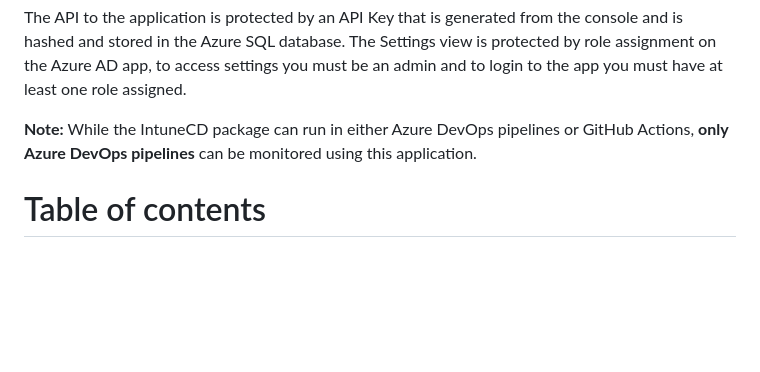
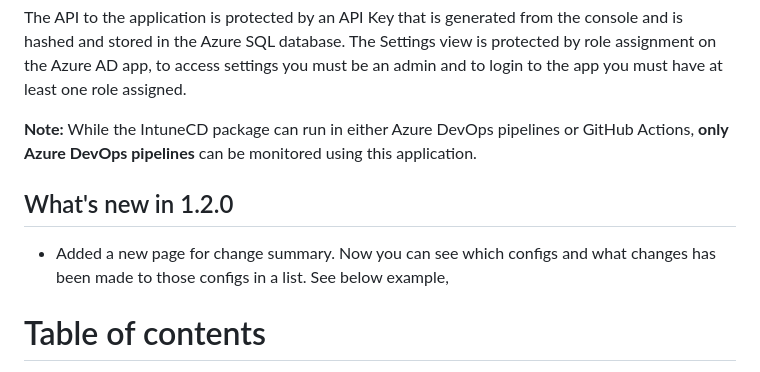
Before and after one commit to almenscorner/intunecd-monitor, a Markdown page: README.md, the part around the change. Rendered like a GitHub page; blank space fills up the shorter version.

Commit message:
Added 1.2.0 information

```diff
--- a/README.md
+++ b/README.md
@@ -13,6 +13,9 @@ It's built using Flask and running in a docker container behind an NGINX proxy.
 The API to the application is protected by an API Key that is generated from the console and is hashed and stored in the Azure SQL database. The Settings view is protected by role assignment on the Azure AD app, to access settings you must be an admin and to login to the app you must have at least one role assigned.
 
 **Note:** While the IntuneCD package can run in either Azure DevOps pipelines or GitHub Actions, **only Azure DevOps pipelines** can be monitored using this application.
+
+## What's new in 1.2.0
+- Added a new page for change summary. Now you can see which configs and what changes has been made to those configs in a list. See below example,
 
 # Table of contents
 
```
